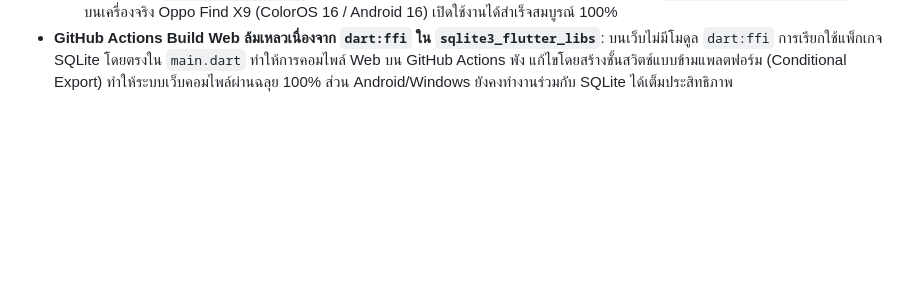
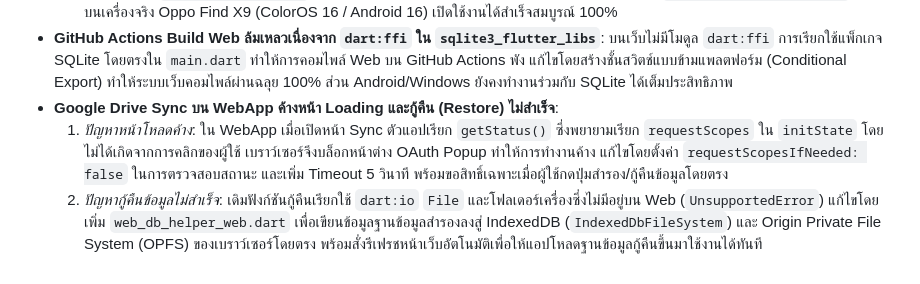
Before and after one commit to thanawit1995/myfinance, a Markdown page: PROGRESS.md, the part around the change. Rendered like a GitHub page; blank space fills up the shorter version.

Commit message:
docs: update PROGRESS.md with web drive sync and restore fix

```diff
--- a/PROGRESS.md
+++ b/PROGRESS.md
@@ -633,3 +633,6 @@
   4. เพิ่มการดักจับข้อผิดพลาดทั่วทั้งระบบด้วย `PlatformDispatcher.instance.onError` และ `try/catch` ในจุดอ่าน Secure Storage และ Recurring Rules เมื่อเปิดแอป เพื่อป้องกันการแครชแบบฉับพลัน
   5. ระบบย่อโค้ด R8 บดบังคลาส WorkDatabase (`androidx.work.impl.WorkDatabase`): ในโหมด Release ระบบ Gradle ทำการย่อโค้ดและเปลี่ยนชื่อคลาสของ Room/WorkManager ทำให้ `InitializationProvider` ตอนเริ่มแอปพลิเคชันพังทันทีก่อนหน้าต่างแรกจะแสดง แก้ไขโดยสร้างไฟล์ `proguard-rules.pro` เพื่อรักษากลุ่มคลาสของ WorkManager และ Room พร้อมปิด `isMinifyEnabled = false` ทดสอบบนเครื่องจริง Oppo Find X9 (ColorOS 16 / Android 16) เปิดใช้งานได้สำเร็จสมบูรณ์ 100%
 - **GitHub Actions Build Web ล้มเหลวเนื่องจาก `dart:ffi` ใน `sqlite3_flutter_libs`**: บนเว็บไม่มีโมดูล `dart:ffi` การเรียกใช้แพ็กเกจ SQLite โดยตรงใน `main.dart` ทำให้การคอมไพล์ Web บน GitHub Actions พัง แก้ไขโดยสร้างชั้นสวิตช์แบบข้ามแพลตฟอร์ม (Conditional Export) ทำให้ระบบเว็บคอมไพล์ผ่านฉลุย 100% ส่วน Android/Windows ยังคงทำงานร่วมกับ SQLite ได้เต็มประสิทธิภาพ
+- **Google Drive Sync บน WebApp ค้างหน้า Loading และกู้คืน (Restore) ไม่สำเร็จ**:
+  1. *ปัญหาหน้าโหลดค้าง*: ใน WebApp เมื่อเปิดหน้า Sync ตัวแอปเรียก `getStatus()` ซึ่งพยายามเรียก `requestScopes` ใน `initState` โดยไม่ได้เกิดจากการคลิกของผู้ใช้ เบราว์เซอร์จึงบล็อกหน้าต่าง OAuth Popup ทำให้การทำงานค้าง แก้ไขโดยตั้งค่า `requestScopesIfNeeded: false` ในการตรวจสอบสถานะ และเพิ่ม Timeout 5 วินาที พร้อมขอสิทธิ์เฉพาะเมื่อผู้ใช้กดปุ่มสำรอง/กู้คืนข้อมูลโดยตรง
+  2. *ปัญหากู้คืนข้อมูลไม่สำเร็จ*: เดิมฟังก์ชันกู้คืนเรียกใช้ `dart:io` `File` และโฟลเดอร์เครื่องซึ่งไม่มีอยู่บน Web (`UnsupportedError`) แก้ไขโดยเพิ่ม `web_db_helper_web.dart` เพื่อเขียนข้อมูลฐานข้อมูลสำรองลงสู่ IndexedDB (`IndexedDbFileSystem`) และ Origin Private File System (OPFS) ของเบราว์เซอร์โดยตรง พร้อมสั่งรีเฟรชหน้าเว็บอัตโนมัติเพื่อให้แอปโหลดฐานข้อมูลกู้คืนขึ้นมาใช้งานได้ทันที
```
